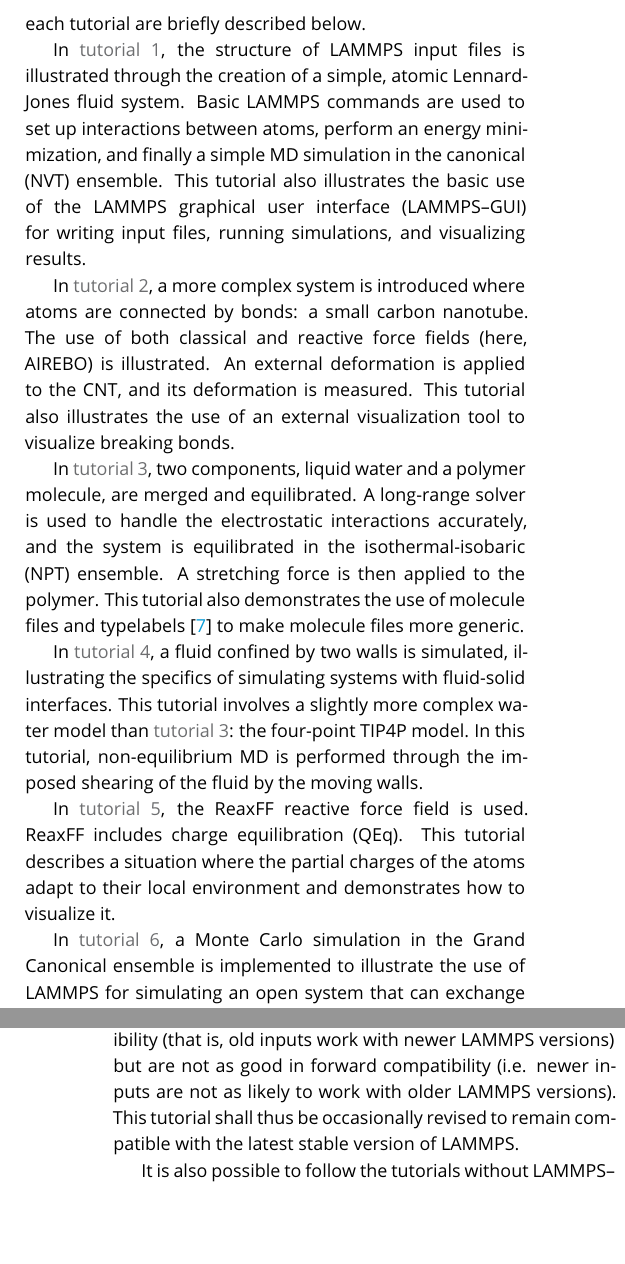
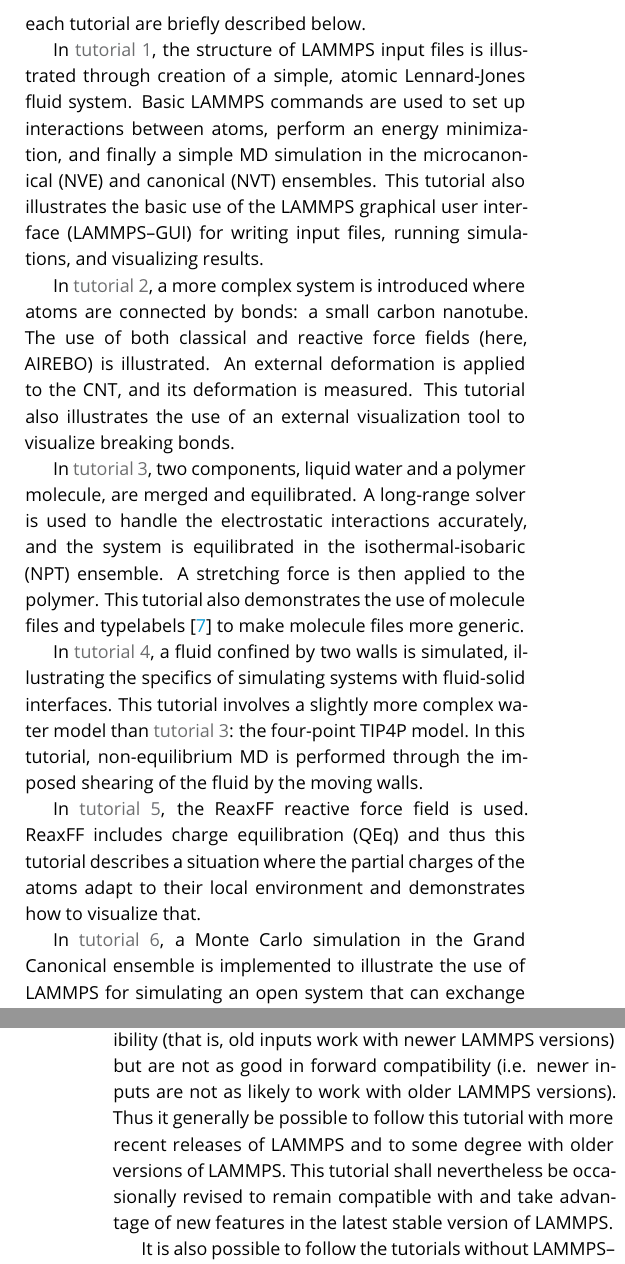
Before and after one commit to lammpstutorials/lammpstutorials-article, a LaTeX document (lammps-tutorials.tex): two parts of the columns of pages 2 and 3 of 39, joined at a grey line, cut so that both start at the same text, the shorter picture padded with empty space. Compiled offline with pdfLaTeX.

Commit message:
revision up to tutorial 1

```diff
--- a/lammps-tutorials.tex
+++ b/lammps-tutorials.tex
@@ -225,13 +225,13 @@
 briefly described below.
 
 In \hyperref[lennard-jones-label]{tutorial 1}, the structure of LAMMPS
-input files is illustrated through the creation of a simple, atomic
+input files is illustrated through creation of a simple, atomic
 Lennard-Jones fluid system.  Basic LAMMPS commands are used to set up
 interactions between atoms, perform an energy minimization, and finally
-a simple MD simulation in the canonical (NVT) ensemble.  This tutorial
-also illustrates the basic use of the LAMMPS graphical user interface
-(LAMMPS--GUI) for writing input files, running simulations, and
-visualizing results.
+a simple MD simulation in the microcanonical (NVE) and canonical (NVT)
+ensembles.  This tutorial also illustrates the basic use of the LAMMPS
+graphical user interface (LAMMPS--GUI) for writing input files, running
+simulations, and visualizing results.
 
 In \hyperref[carbon-nanotube-label]{tutorial 2}, a more complex system
 is introduced where atoms are connected by bonds: a small carbon
@@ -273,9 +273,9 @@
 
 In \hyperref[reactive-silicon-dioxide-label]{tutorial 5}, the ReaxFF
 reactive force field is used.  ReaxFF includes charge equilibration
-(QEq).  This tutorial describes a situation where the partial charges of
-the atoms adapt to their local environment and demonstrates how to
-visualize it.
+(QEq) and thus this tutorial describes a situation where the partial
+charges of the atoms adapt to their local environment and demonstrates
+how to visualize that.
 
 In \hyperref[gcmc-silica-label]{tutorial 6}, a Monte Carlo simulation in
 the Grand Canonical ensemble is implemented to illustrate the use of
@@ -340,8 +340,11 @@
 LAMMPS versions generally have good backward compatibility (that is, old
 inputs work with newer LAMMPS versions) but are not as good in forward
 compatibility (i.e. newer inputs are not as likely to work with older
-LAMMPS versions).  This tutorial shall thus be occasionally revised to
-remain compatible with the latest stable version of LAMMPS.
+LAMMPS versions).  Thus it generally be possible to follow this tutorial
+with more recent releases of LAMMPS and to some degree with older
+versions of LAMMPS.  This tutorial shall nevertheless be occasionally
+revised to remain compatible with and take advantage of new features in
+the latest stable version of LAMMPS.
 
 It is also possible to follow the tutorials without LAMMPS--GUI by using
 the console version of LAMMPS and a text editor plus some external tools
```
Also changed, not shown: lammps-tutorials.tex (48 more changed lines).
